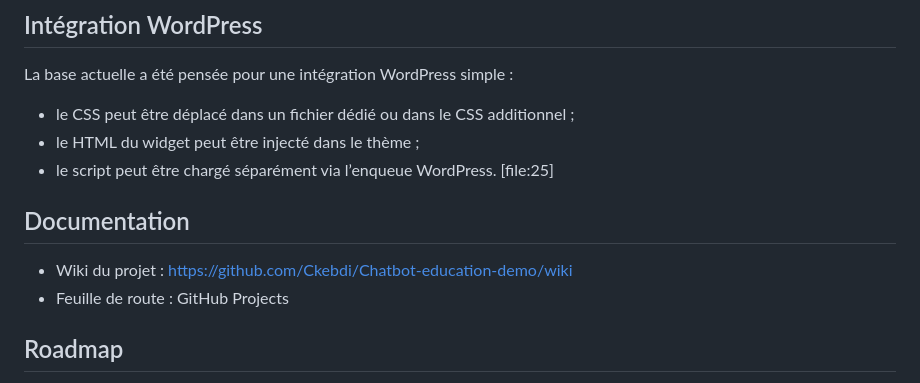
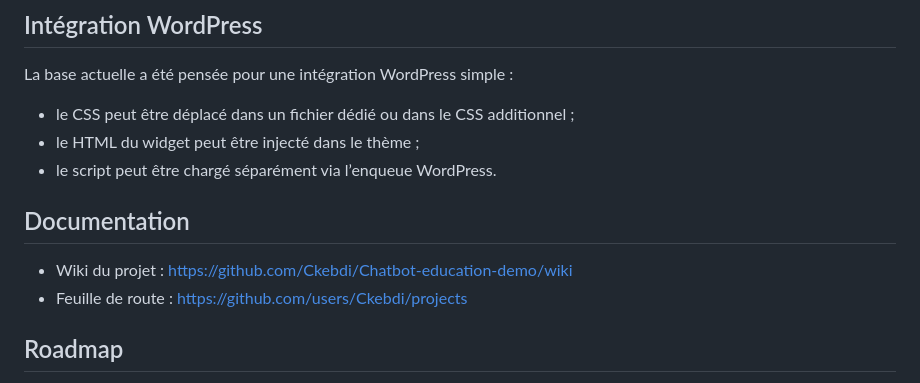
Before and after one commit to Ckebdi/Chatbot-education-demo, a Markdown page: README.md, the part around the change. GitHub-like rendering.

```diff
--- a/README.md
+++ b/README.md
@@ -61,12 +61,12 @@ L’objectif de ce projet est de construire une expérience conversationnelle cl
 La base actuelle a été pensée pour une intégration WordPress simple :
 - le CSS peut être déplacé dans un fichier dédié ou dans le CSS additionnel ;
 - le HTML du widget peut être injecté dans le thème ;
-- le script peut être chargé séparément via l’enqueue WordPress. [file:25]
+- le script peut être chargé séparément via l’enqueue WordPress.
 
 ## Documentation
 
 - Wiki du projet : https://github.com/Ckebdi/Chatbot-education-demo/wiki
-- Feuille de route : GitHub Projects
+- Feuille de route : https://github.com/users/Ckebdi/projects
 
 ## Roadmap
 
```
